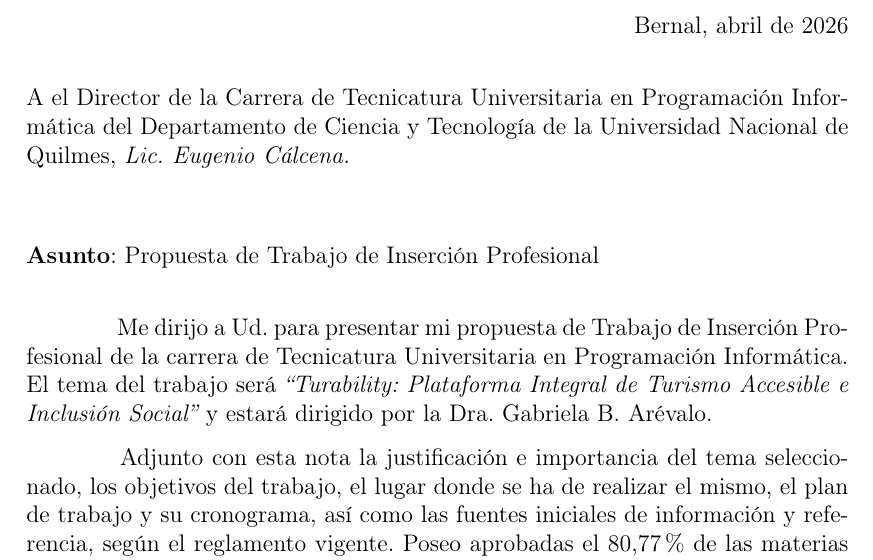
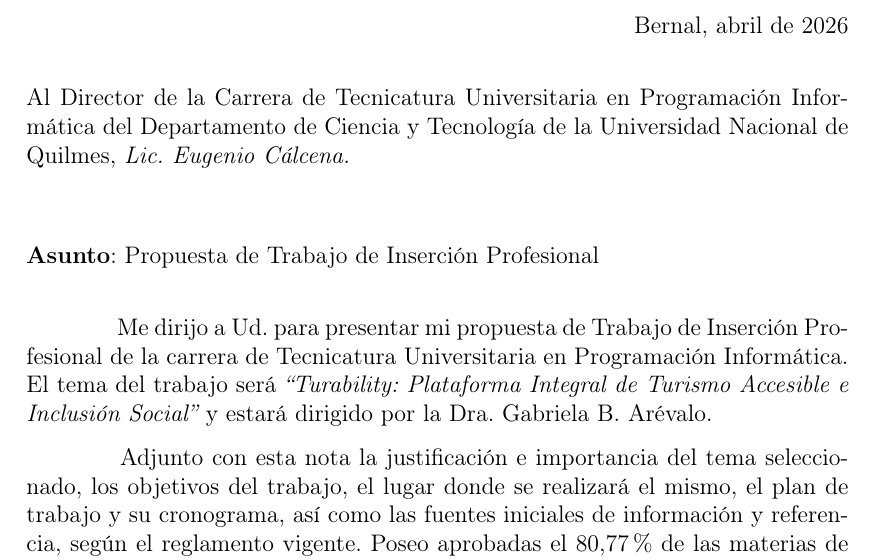
Before and after one commit to ezeagusibarra001/tip-unq, a LaTeX document (carta_presentacion_TIP.tex): part of the page, cut so that both start at the same text. Compiled offline with pdfLaTeX.

Commit message:
Fix capitalization and phrasing in carta_presentacion_TIP.tex

```diff
--- a/carta_presentacion_TIP.tex
+++ b/carta_presentacion_TIP.tex
@@ -14,7 +14,7 @@
 
 \vspace{0.5cm}
 
-A el Director de la Carrera de Tecnicatura Universitaria en Programación Informática del
+Al Director de la Carrera de Tecnicatura Universitaria en Programación Informática del
 Departamento de Ciencia y Tecnología de la Universidad Nacional de Quilmes,
 \textit{Lic. Eugenio Cálcena.}
 
@@ -30,7 +30,7 @@
 Turismo Accesible e Inclusión Social''} y estará dirigido por la Dra.\ Gabriela B.\ Arévalo.
 
 \hspace{1.5cm} Adjunto con esta nota la justificación e importancia del tema
-seleccionado, los objetivos del trabajo, el lugar donde se ha de realizar el mismo,
+seleccionado, los objetivos del trabajo, el lugar donde se realizará el mismo,
 el plan de trabajo y su cronograma, así como las fuentes iniciales de información
 y referencia, según el reglamento vigente. Poseo aprobadas el 80{,}77\% de las
 materias de la carrera (se adjunta certificado analítico).
```
